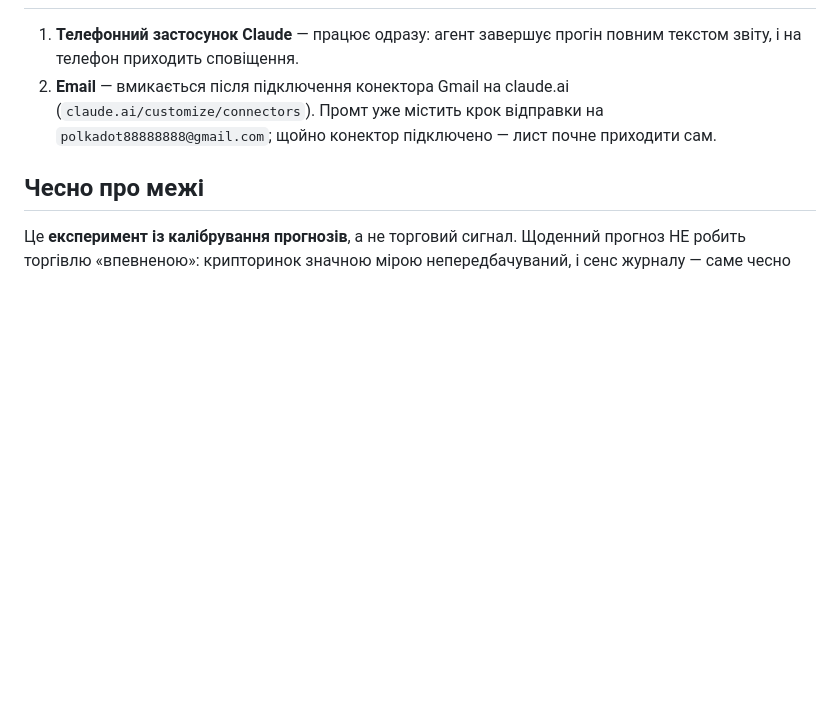
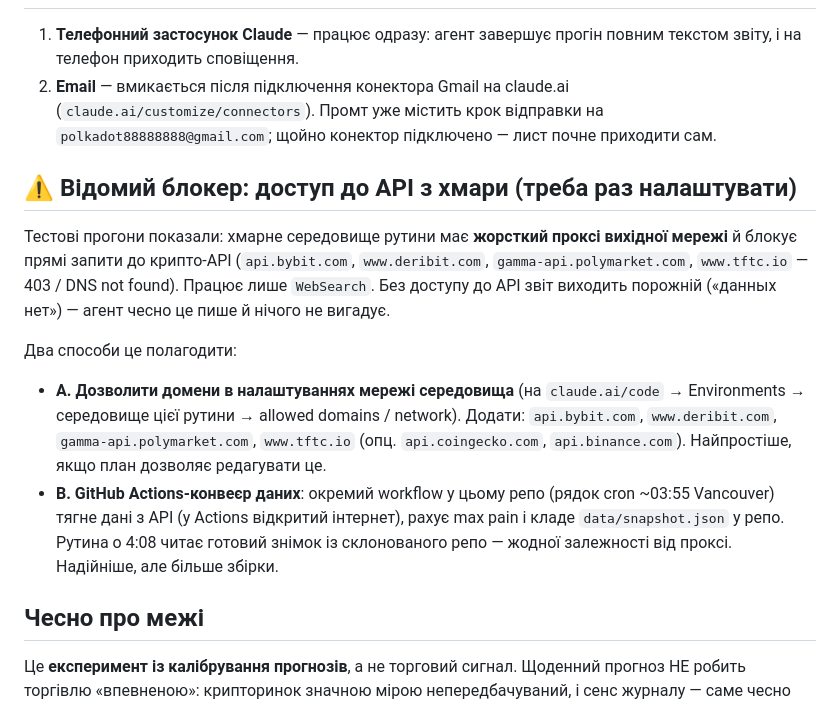
Before and after one commit to polkadot88888888-coder/btc-eth-daily-forecast, a Markdown page: README.md, the part around the change. GitHub-like rendering; blank space fills up the shorter version.

Commit message:
README: задокументувати блокер мережі та два способи фіксу
Co-Authored-By: Claude Opus 4.8 <noreply@anthropic.com>

```diff
--- a/README.md
+++ b/README.md
@@ -30,6 +30,26 @@
    (`claude.ai/customize/connectors`). Промт уже містить крок відправки на
    `polkadot88888888@gmail.com`; щойно конектор підключено — лист почне приходити сам.
 
+## ⚠️ Відомий блокер: доступ до API з хмари (треба раз налаштувати)
+
+Тестові прогони показали: хмарне середовище рутини має **жорсткий проксі вихідної
+мережі** й блокує прямі запити до крипто-API (`api.bybit.com`, `www.deribit.com`,
+`gamma-api.polymarket.com`, `www.tftc.io` — 403 / DNS not found). Працює лише
+`WebSearch`. Без доступу до API звіт виходить порожній («данных нет») — агент чесно
+це пише й нічого не вигадує.
+
+Два способи це полагодити:
+
+- **A. Дозволити домени в налаштуваннях мережі середовища** (на `claude.ai/code` →
+  Environments → середовище цієї рутини → allowed domains / network). Додати:
+  `api.bybit.com`, `www.deribit.com`, `gamma-api.polymarket.com`, `www.tftc.io`
+  (опц. `api.coingecko.com`, `api.binance.com`). Найпростіше, якщо план дозволяє
+  редагувати це.
+- **B. GitHub Actions-конвеєр даних**: окремий workflow у цьому репо (рядок cron
+  ~03:55 Vancouver) тягне дані з API (у Actions відкритий інтернет), рахує max pain і
+  кладе `data/snapshot.json` у репо. Рутина о 4:08 читає готовий знімок із
+  склонованого репо — жодної залежності від проксі. Надійніше, але більше збірки.
+
 ## Чесно про межі
 
 Це **експеримент із калібрування прогнозів**, а не торговий сигнал. Щоденний прогноз НЕ
```
